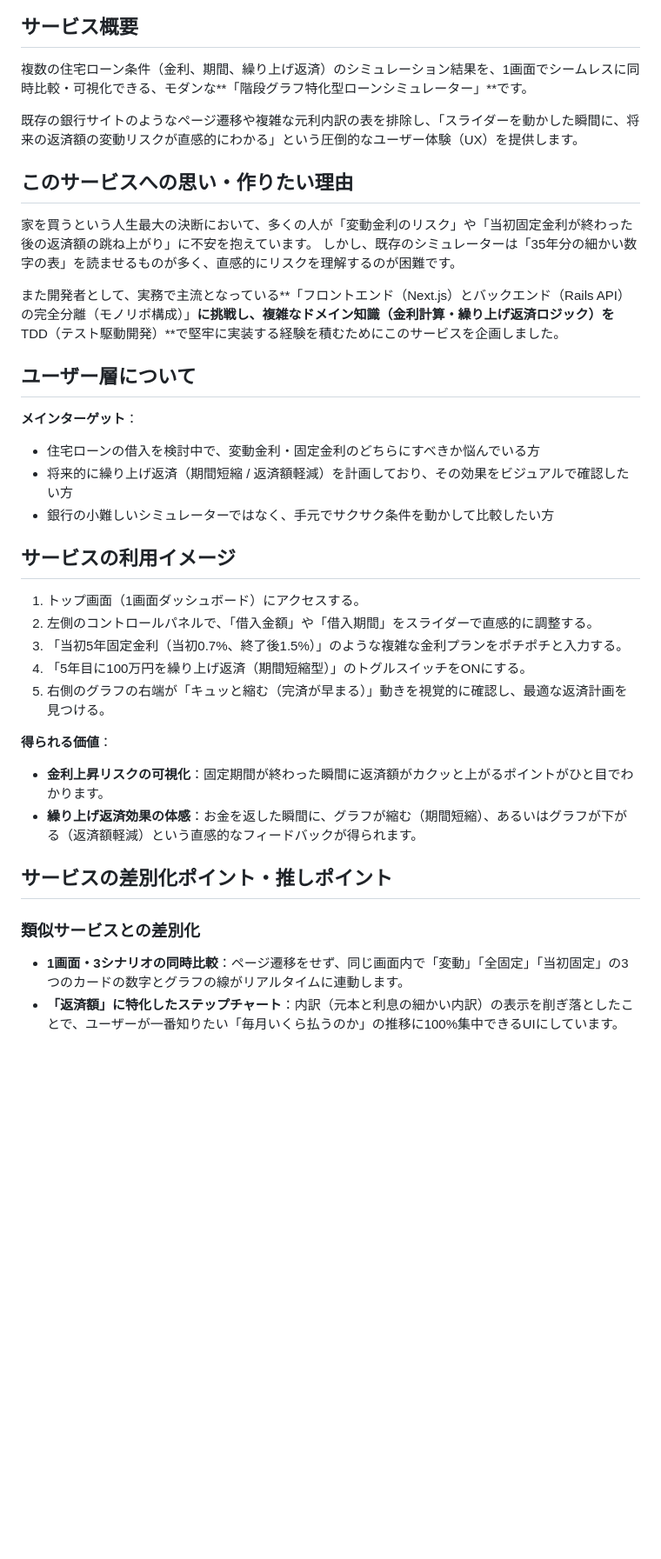
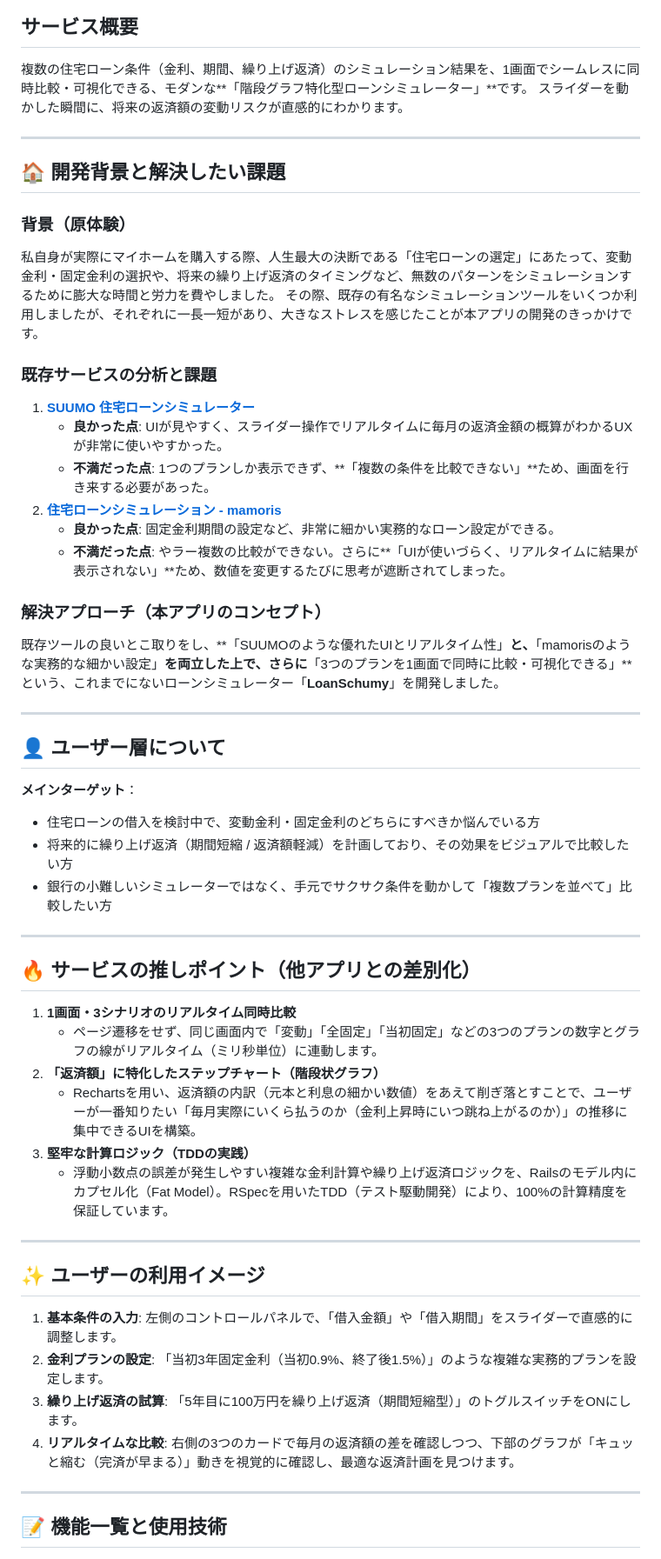
Before and after one commit to git-kaz/loan-app, a Markdown page: README.md, the part around one of its changes. Shown at 87% size. Drawn GitHub-style; blank space fills up the shorter version.

Commit message:
docs: READMEの構成を整理し、開発背景と今後の実装予定機能を追加

```diff
--- a/README.md
+++ b/README.md
@@ -2,42 +12,57 @@
 
 ## サービス概要
+複数の住宅ローン条件（金利、期間、繰り上げ返済）のシミュレーション結果を、1画面でシームレスに同時比較・可視化できる、モダンな**「階段グラフ特化型ローンシミュレーター」**です。
+スライダーを動かした瞬間に、将来の返済額の変動リスクが直感的にわかります。
 
-複数の住宅ローン条件（金利、期間、繰り上げ返済）のシミュレーション結果を、1画面でシームレスに同時比較・可視化できる、モダンな**「階段グラフ特化型ローンシミュレーター」**です。
+---
 
-既存の銀行サイトのようなページ遷移や複雑な元利内訳の表を排除し、「スライダーを動かした瞬間に、将来の返済額の変動リスクが直感的にわかる」という圧倒的なユーザー体験（UX）を提供します。
+## 🏠 開発背景と解決したい課題
 
-## このサービスへの思い・作りたい理由
+### 背景（原体験）
+私自身が実際にマイホームを購入する際、人生最大の決断である「住宅ローンの選定」にあたって、変動金利・固定金利の選択や、将来の繰り上げ返済のタイミングなど、無数のパターンをシミュレーションするために膨大な時間と労力を費やしました。
+その際、既存の有名なシミュレーションツールをいくつか利用しましたが、それぞれに一長一短があり、大きなストレスを感じたことが本アプリの開発のきっかけです。
 
-家を買うという人生最大の決断において、多くの人が「変動金利のリスク」や「当初固定金利が終わった後の返済額の跳ね上がり」に不安を抱えています。
-しかし、既存のシミュレーターは「35年分の細かい数字の表」を読ませるものが多く、直感的にリスクを理解するのが困難です。
+### 既存サービスの分析と課題
+1. **[SUUMO 住宅ローンシミュレーター](https://suumo.jp/sp/apps/loansimulator/index.html)**
+   * **良かった点**: UIが見やすく、スライダー操作でリアルタイムに毎月の返済金額の概算がわかるUXが非常に使いやすかった。
+   * **不満だった点**: 1つのプランしか表示できず、**「複数の条件を比較できない」**ため、画面を行き来する必要があった。
+2. **[住宅ローンシミュレーション - mamoris](https://loan.mamoris.jp)**
+   * **良かった点**: 固定金利期間の設定など、非常に細かい実務的なローン設定ができる。
+   * **不満だった点**: やラー複数の比較ができない。さらに**「UIが使いづらく、リアルタイムに結果が表示されない」**ため、数値を変更するたびに思考が遮断されてしまった。
 
-また開発者として、実務で主流となっている**「フロントエンド（Next.js）とバックエンド（Rails API）の完全分離（モノリポ構成）」**に挑戦し、複雑なドメイン知識（金利計算・繰り上げ返済ロジック）を**TDD（テスト駆動開発）**で堅牢に実装する経験を積むためにこのサービスを企画しました。
+### 解決アプローチ（本アプリのコンセプト）
+既存ツールの良いとこ取りをし、**「SUUMOのような優れたUIとリアルタイム性」**と、**「mamorisのような実務的な細かい設定」**を両立した上で、さらに**「3つのプランを1画面で同時に比較・可視化できる」**という、これまでにないローンシミュレーター「**LoanSchumy**」を開発しました。
 
-## ユーザー層について
+---
+
+## 👤 ユーザー層について
 
 **メインターゲット**：
+* 住宅ローンの借入を検討中で、変動金利・固定金利のどちらにすべきか悩んでいる方
+* 将来的に繰り上げ返済（期間短縮 / 返済額軽減）を計画しており、その効果をビジュアルで比較したい方
+* 銀行の小難しいシミュレーターではなく、手元でサクサク条件を動かして「複数プランを並べて」比較したい方
 
-- 住宅ローンの借入を検討中で、変動金利・固定金利のどちらにすべきか悩んでいる方
-- 将来的に繰り上げ返済（期間短縮 / 返済額軽減）を計画しており、その効果をビジュアルで確認したい方
-- 銀行の小難しいシミュレーターではなく、手元でサクサク条件を動かして比較したい方
+---
 
-## サービスの利用イメージ
+## 🔥 サービスの推しポイント（他アプリとの差別化）
 
-1. トップ画面（1画面ダッシュボード）にアクセスする。
-2. 左側のコントロールパネルで、「借入金額」や「借入期間」をスライダーで直感的に調整する。
-3. 「当初5年固定金利（当初0.7%、終了後1.5%）」のような複雑な金利プランをポチポチと入力する。
-4. 「5年目に100万円を繰り上げ返済（期間短縮型）」のトグルスイッチをONにする。
-5. 右側のグラフの右端が「キュッと縮む（完済が早まる）」動きを視覚的に確認し、最適な返済計画を見つける。
+1. **1画面・3シナリオのリアルタイム同時比較**
+   * ページ遷移をせず、同じ画面内で「変動」「全固定」「当初固定」などの3つのプランの数字とグラフの線がリアルタイム（ミリ秒単位）に連動します。
+2. **「返済額」に特化したステップチャート（階段状グラフ）**
+   * Rechartsを用い、返済額の内訳（元本と利息の細かい数値）をあえて削ぎ落とすことで、ユーザーが一番知りたい「毎月実際にいくら払うのか（金利上昇時にいつ跳ね上がるのか）」の推移に集中できるUIを構築。
+3. **堅牢な計算ロジック（TDDの実践）**
+   * 浮動小数点の誤差が発生しやすい複雑な金利計算や繰り上げ返済ロジックを、Railsのモデル内にカプセル化（Fat Model）。RSpecを用いたTDD（テスト駆動開発）により、100%の計算精度を保証しています。
 
-**得られる価値**：
+---
 
-- **金利上昇リスクの可視化**：固定期間が終わった瞬間に返済額がカクッと上がるポイントがひと目でわかります。
-- **繰り上げ返済効果の体感**：お金を返した瞬間に、グラフが縮む（期間短縮）、あるいはグラフが下がる（返済額軽減）という直感的なフィードバックが得られます。
+## ✨ ユーザーの利用イメージ
 
-## サービスの差別化ポイント・推しポイント
+1. **基本条件の入力**: 左側のコントロールパネルで、「借入金額」や「借入期間」をスライダーで直感的に調整します。
+2. **金利プランの設定**: 「当初3年固定金利（当初0.9%、終了後1.5%）」のような複雑な実務的プランを設定します。
+3. **繰り上げ返済の試算**: 「5年目に100万円を繰り上げ返済（期間短縮型）」のトグルスイッチをONにします。
+4. **リアルタイムな比較**: 右側の3つのカードで毎月の返済額の差を確認しつつ、下部のグラフが「キュッと縮む（完済が早まる）」動きを視覚的に確認し、最適な返済計画を見つけます。
 
-### **類似サービスとの差別化**
+---
 
-- **1画面・3シナリオの同時比較**：ページ遷移をせず、同じ画面内で「変動」「全固定」「当初固定」の3つのカードの数字とグラフの線がリアルタイムに連動します。
-- **「返済額」に特化したステップチャート**：内訳（元本と利息の細かい内訳）の表示を削ぎ落としたことで、ユーザーが一番知りたい「毎月いくら払うのか」の推移に100%集中できるUIにしています。
+## 📝 機能一覧と使用技術
 
```
Also changed, not shown: other parts of README.md (+35 -24 lines), .agents/AGENTS.md (+1 -0 lines).
